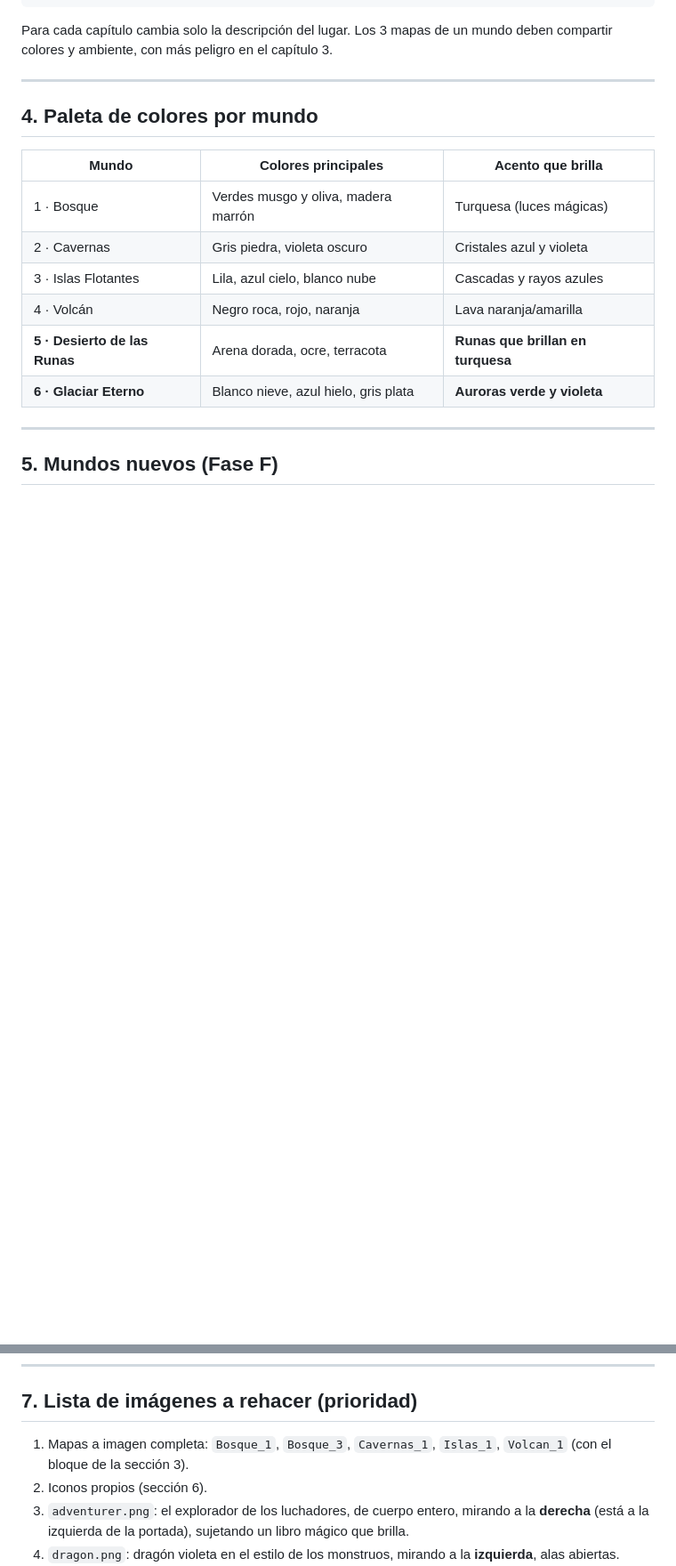
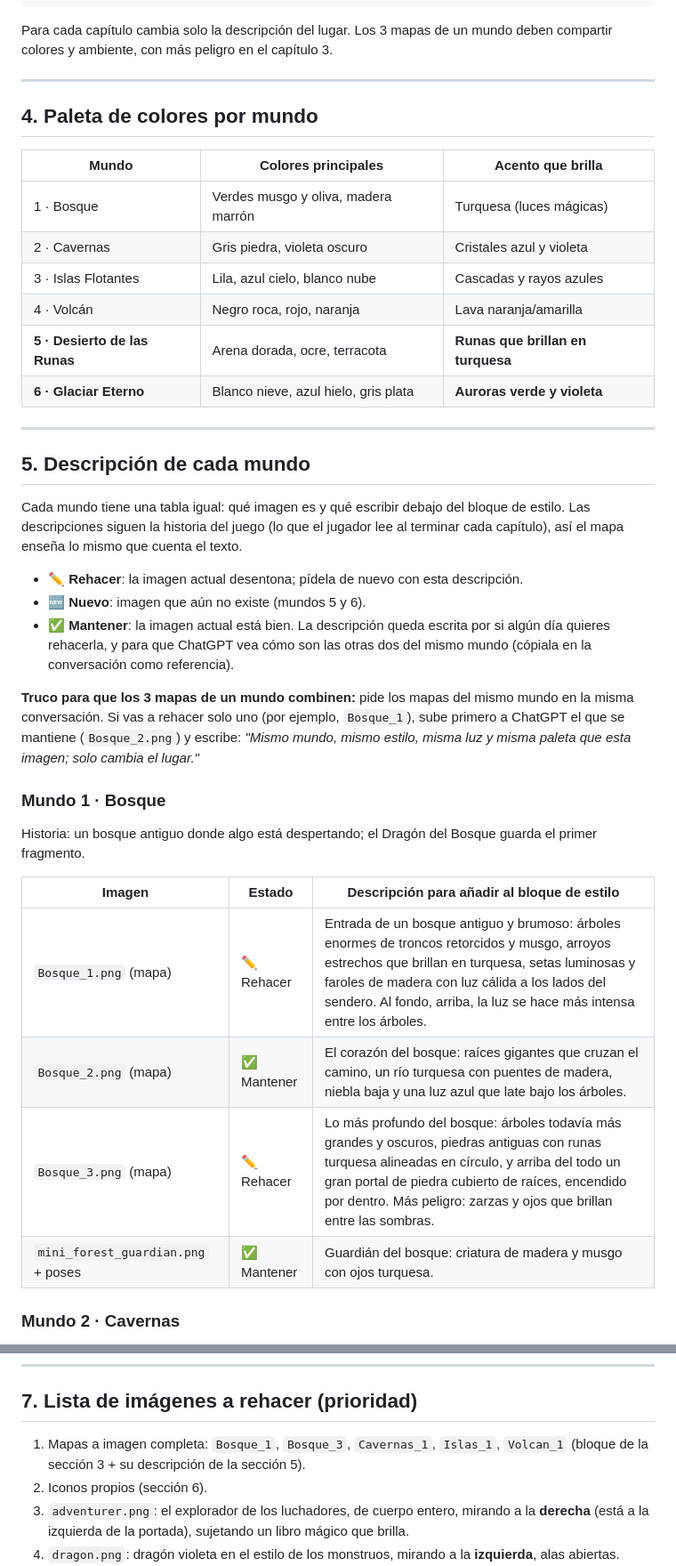
Before and after one commit to MFerman17/trivia_word, a Markdown page: docs/GUIA_ESTILO_VISUAL.md, 2 parts joined by grey strips. Shown at 89% size. Drawn GitHub-style; blank space fills up the shorter version.

```diff
--- a/docs/GUIA_ESTILO_VISUAL.md
+++ b/docs/GUIA_ESTILO_VISUAL.md
@@ -97,4 +97,36 @@ deben compartir colores y ambiente, con más peligro en el capítulo 3.
 
 ---
 
-## 5. Mundos nuevos (Fase F)
+## 5. Descripción de cada mundo
+
+Cada mundo tiene una tabla igual: qué imagen es y qué escribir debajo del
+bloque de estilo. Las descripciones siguen la historia del juego (lo que el
+jugador lee al terminar cada capítulo), así el mapa enseña lo mismo que cuenta
+el texto.
+
+- **✏️ Rehacer**: la imagen actual desentona; pídela de nuevo con esta descripción.
+- **🆕 Nuevo**: imagen que aún no existe (mundos 5 y 6).
+- **✅ Mantener**: la imagen actual está bien. La descripción queda escrita por
+  si algún día quieres rehacerla, y para que ChatGPT vea cómo son las otras
+  dos del mismo mundo (cópiala en la conversación como referencia).
+
+**Truco para que los 3 mapas de un mundo combinen:** pide los mapas del mismo
+mundo en la misma conversación. Si vas a rehacer solo uno (por ejemplo,
+`Bosque_1`), sube primero a ChatGPT el que se mantiene (`Bosque_2.png`) y
+escribe: *"Mismo mundo, mismo estilo, misma luz y misma paleta que esta
+imagen; solo cambia el lugar."*
+
+### Mundo 1 · Bosque
+
+Historia: un bosque antiguo donde algo está despertando; el Dragón del Bosque
+guarda el primer fragmento.
+
+| Imagen | Estado | Descripción para añadir al bloque de estilo |
+|---|---|---|
+| `Bosque_1.png` (mapa) | ✏️ Rehacer | Entrada de un bosque antiguo y brumoso: árboles enormes de troncos retorcidos y musgo, arroyos estrechos que brillan en turquesa, setas luminosas y faroles de madera con luz cálida a los lados del sendero. Al fondo, arriba, la luz se hace más intensa entre los árboles. |
+| `Bosque_2.png` (mapa) | ✅ Mantener | El corazón del bosque: raíces gigantes que cruzan el camino, un río turquesa con puentes de madera, niebla baja y una luz azul que late bajo los árboles. |
+| `Bosque_3.png` (mapa) | ✏️ Rehacer | Lo más profundo del bosque: árboles todavía más grandes y oscuros, piedras antiguas con runas turquesa alineadas en círculo, y arriba del todo un gran portal de piedra cubierto de raíces, encendido por dentro. Más peligro: zarzas y ojos que brillan entre las sombras. |
+| `mini_forest_guardian.png` + poses | ✅ Mantener | Guardián del bosque: criatura de madera y musgo con ojos turquesa. |
+
+### Mundo 2 · Cavernas
+
@@ -153,7 +219,7 @@ Carpeta: `assets/images/icons/`.
 
 ## 7. Lista de imágenes a rehacer (prioridad)
 
-1. Mapas a imagen completa: `Bosque_1`, `Bosque_3`, `Cavernas_1`, `Islas_1`, `Volcan_1` (con el bloque de la sección 3).
+1. Mapas a imagen completa: `Bosque_1`, `Bosque_3`, `Cavernas_1`, `Islas_1`, `Volcan_1` (bloque de la sección 3 + su descripción de la sección 5).
 2. Iconos propios (sección 6).
 3. `adventurer.png`: el explorador de los luchadores, de cuerpo entero, mirando a la **derecha** (está a la izquierda de la portada), sujetando un libro mágico que brilla.
 4. `dragon.png`: dragón violeta en el estilo de los monstruos, mirando a la **izquierda**, alas abiertas.
```
Also changed, not shown: other parts of docs/GUIA_ESTILO_VISUAL.md (+52 -18 lines).
